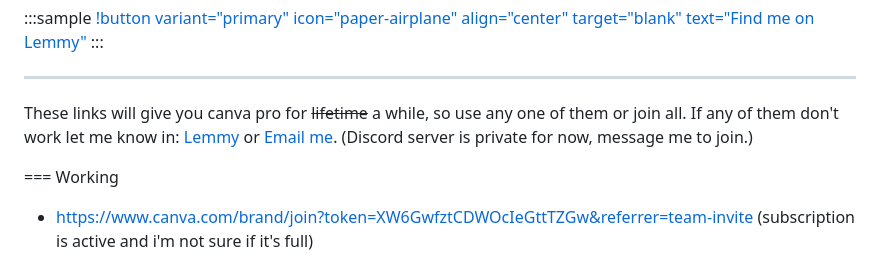
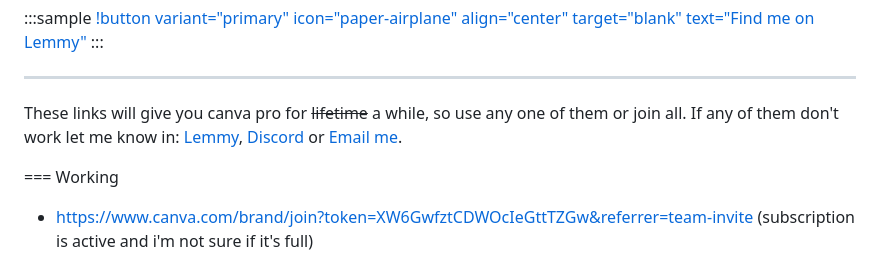
Before and after one commit to blo0em/blooem-retype, a Markdown page: Wiki/canvapro.md, the part around the change. Drawn GitHub-style.

Commit message:
update discord status

```diff
--- a/Wiki/canvapro.md
+++ b/Wiki/canvapro.md
@@ -25,7 +25,7 @@ icon: paintbrush
 
 ---
 
-These links will give you canva pro for ~~lifetime~~ a while, so use any one of them or join all. If any of them don't work let me know in: [Lemmy](https://lemmy.fmhy.ml/u/blooem) or [Email me](mail@blooem.me). (Discord server is private for now, message me to join.)
+These links will give you canva pro for ~~lifetime~~ a while, so use any one of them or join all. If any of them don't work let me know in: [Lemmy](https://lemmy.fmhy.ml/u/blooem), [Discord](https://discord.gg/NWBdmZW4es) or [Email me](mailto:mail@blooem.me).
 
 === Working
 - https://www.canva.com/brand/join?token=XW6GwfztCDWOcIeGttTZGw&referrer=team-invite (subscription is active and i'm not sure if it's full)
```
Also changed, not shown: static/discord.png (added), 1 other file.
